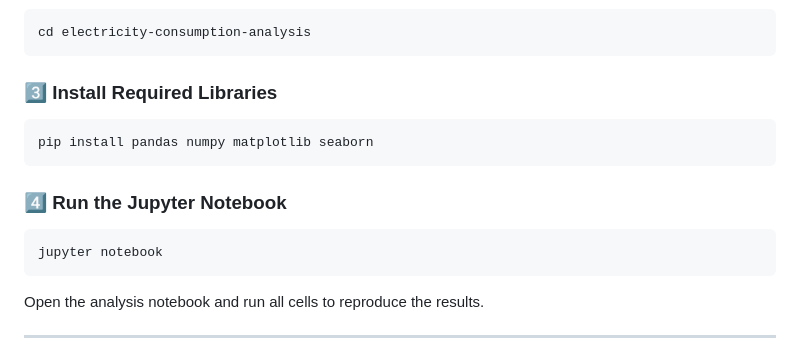
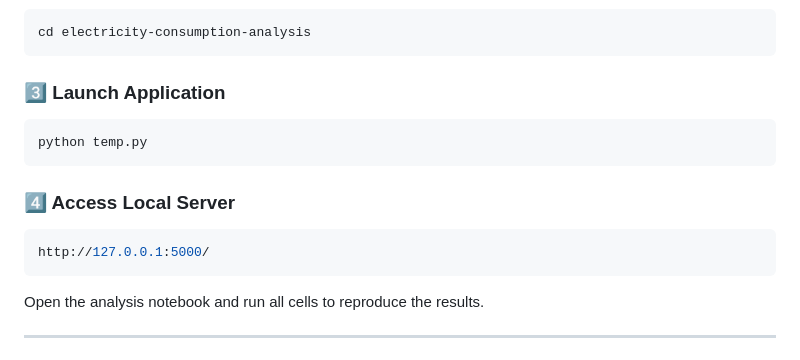
Before and after one commit to kadamsharayu9387-ai/electricity-consumption-analysis, a Markdown page: README.md, the part around the change. Drawn GitHub-style.

````diff
--- a/README.md
+++ b/README.md
@@ -157,16 +157,16 @@ git clone https://github.com/kadamsharayu9387-ai/electricity-consumption-analysi
 cd electricity-consumption-analysis
 ```
 
-### 3️⃣ Install Required Libraries
+### 3️⃣ Launch Application
 
 ```bash
-pip install pandas numpy matplotlib seaborn
+python temp.py
 ```
 
-### 4️⃣ Run the Jupyter Notebook
+### 4️⃣  Access Local Server
 
 ```bash
-jupyter notebook
+http://127.0.0.1:5000/
 ```
 
 Open the analysis notebook and run all cells to reproduce the results.
````
